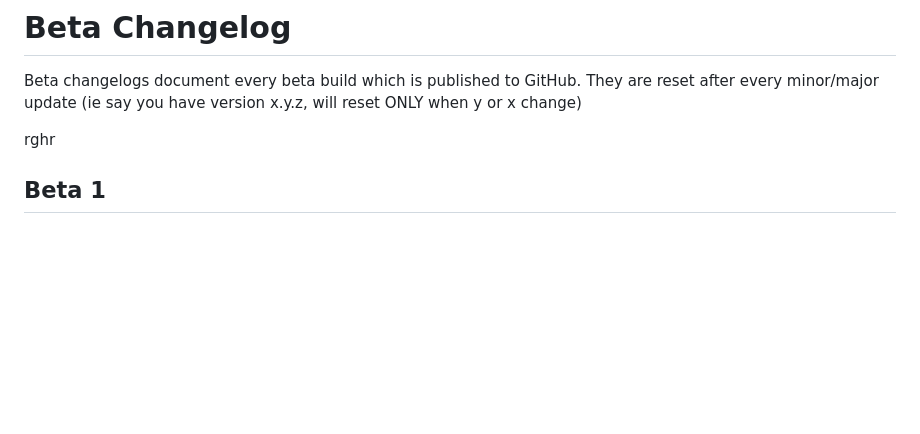
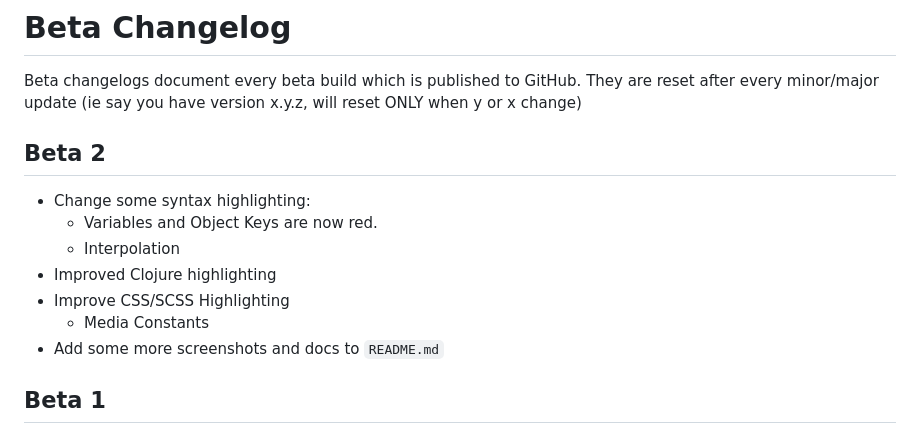
Before and after one commit to chpxu/vscode-firefox-quantum-themes, a Markdown page: CHANGELOG B.md, the part around the change. Drawn GitHub-style; blank space fills up the shorter version.

```diff
--- a/CHANGELOG B.md
+++ b/CHANGELOG B.md
@@ -2,8 +2,15 @@
 
 Beta changelogs document every beta build which is published to GitHub. They are reset after every minor/major update (ie say you have version x.y.z, will reset ONLY when y or x change)
 
+## Beta 2
 
-rghr
+- Change some syntax highlighting:
+  - Variables and Object Keys are now red.
+  - Interpolation
+- Improved Clojure highlighting
+- Improve CSS/SCSS Highlighting
+  - Media Constants
+- Add some more screenshots and docs to `README.md`
 
 ## Beta 1
 
```
Also changed, not shown: README.md (+26 -2 lines), test files/screenshots/clojure.png (added), test files/screenshots/css.png (added), 5 other files.
